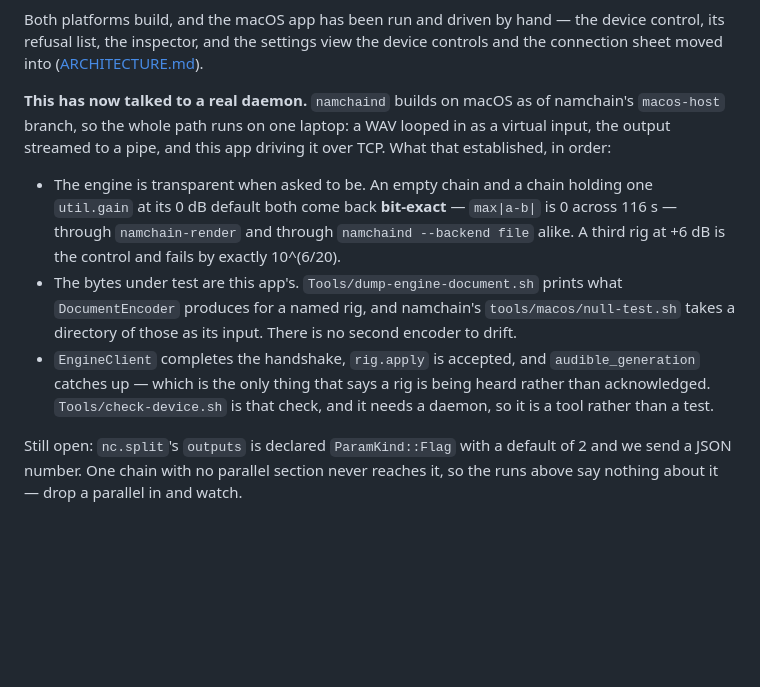
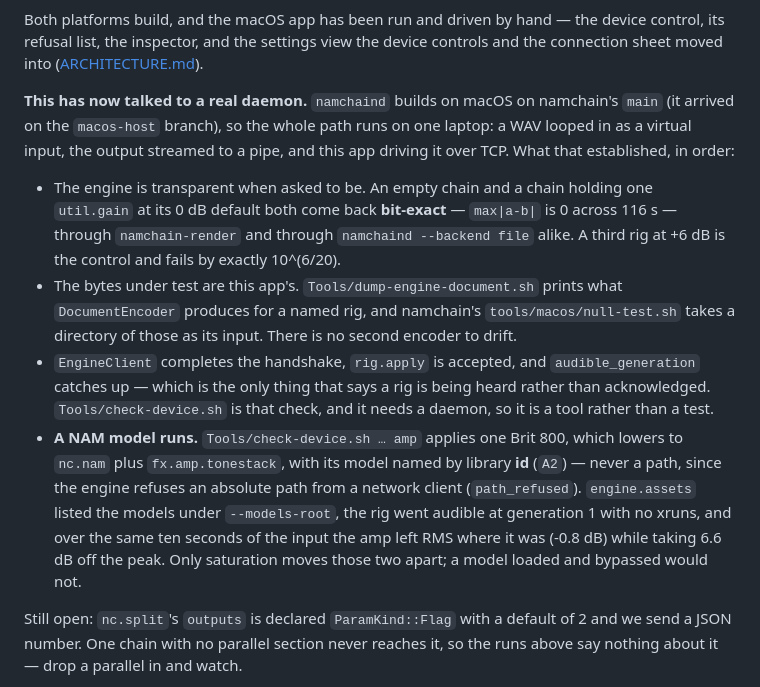
Before and after one commit to pedal-science/ljoss, a Markdown page: docs/ENGINE.md, the part around the change. Rendered like a GitHub page; blank space fills up the shorter version.

```diff
--- a/docs/ENGINE.md
+++ b/docs/ENGINE.md
@@ -216,8 +216,8 @@ Both platforms build, and the macOS app has been run and driven by hand — the
 control, its refusal list, the inspector, and the settings view the device controls and
 the connection sheet moved into ([ARCHITECTURE.md](ARCHITECTURE.md#verified-and-not)).
 
-**This has now talked to a real daemon.** `namchaind` builds on macOS as of namchain's
-`macos-host` branch, so the whole path runs on one laptop: a WAV looped in as a virtual
+**This has now talked to a real daemon.** `namchaind` builds on macOS on namchain's `main`
+(it arrived on the `macos-host` branch), so the whole path runs on one laptop: a WAV looped in as a virtual
 input, the output streamed to a pipe, and this app driving it over TCP. What that
 established, in order:
 
@@ -232,6 +232,13 @@ established, in order:
   `audible_generation` catches up — which is the only thing that says a rig is being
   heard rather than acknowledged. `Tools/check-device.sh` is that check, and it needs a
   daemon, so it is a tool rather than a test.
+- **A NAM model runs.** `Tools/check-device.sh … amp` applies one Brit 800, which lowers
+  to `nc.nam` plus `fx.amp.tonestack`, with its model named by library **id** (`A2`) —
+  never a path, since the engine refuses an absolute path from a network client
+  (`path_refused`). `engine.assets` listed the models under `--models-root`, the rig went
+  audible at generation 1 with no xruns, and over the same ten seconds of the input the
+  amp left RMS where it was (-0.8 dB) while taking 6.6 dB off the peak. Only saturation
+  moves those two apart; a model loaded and bypassed would not.
 
 Still open: `nc.split`'s `outputs` is declared `ParamKind::Flag` with a default of 2 and
 we send a JSON number. One chain with no parallel section never reaches it, so the runs
```
Also changed, not shown: docs/ARCHITECTURE.md (+5 -4 lines).
